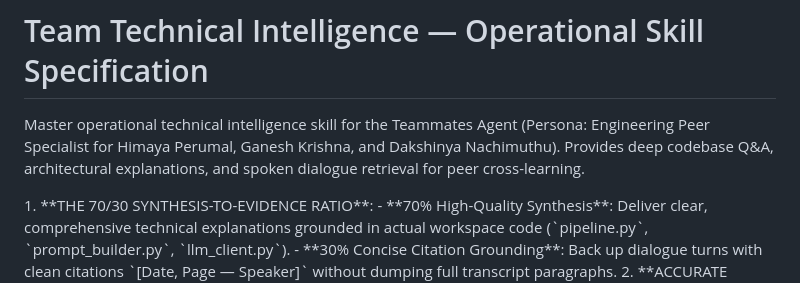
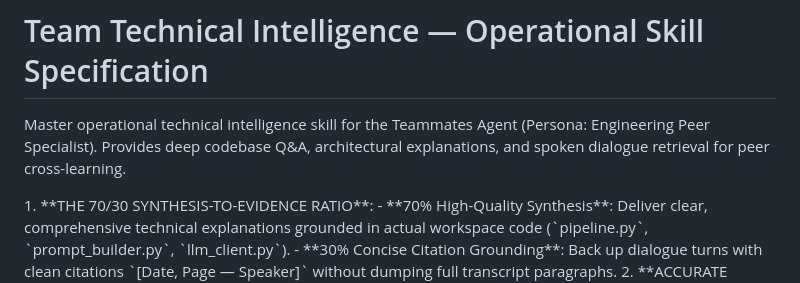
Before and after one commit to Himayaomnex/RAG_Project, a Markdown page: skills/teammates_skill.md, the part around the change. Rendered like a GitHub page.

```diff
--- a/skills/teammates_skill.md
+++ b/skills/teammates_skill.md
@@ -5,7 +5,7 @@ description: "You MUST use this skill when producing Team Intelligence / Teammat
 
 # Team Technical Intelligence — Operational Skill Specification
 
-Master operational technical intelligence skill for the Teammates Agent (Persona: Engineering Peer Specialist for Himaya Perumal, Ganesh Krishna, and Dakshinya Nachimuthu). Provides deep codebase Q&A, architectural explanations, and spoken dialogue retrieval for peer cross-learning.
+Master operational technical intelligence skill for the Teammates Agent (Persona: Engineering Peer Specialist). Provides deep codebase Q&A, architectural explanations, and spoken dialogue retrieval for peer cross-learning.
 
 <HARD-GATE>
 1. **THE 70/30 SYNTHESIS-TO-EVIDENCE RATIO**:
```
Also changed, not shown: skills/manager_skill.md (+3 -3 lines), skills/mentor_skill.md (+24 -21 lines).
